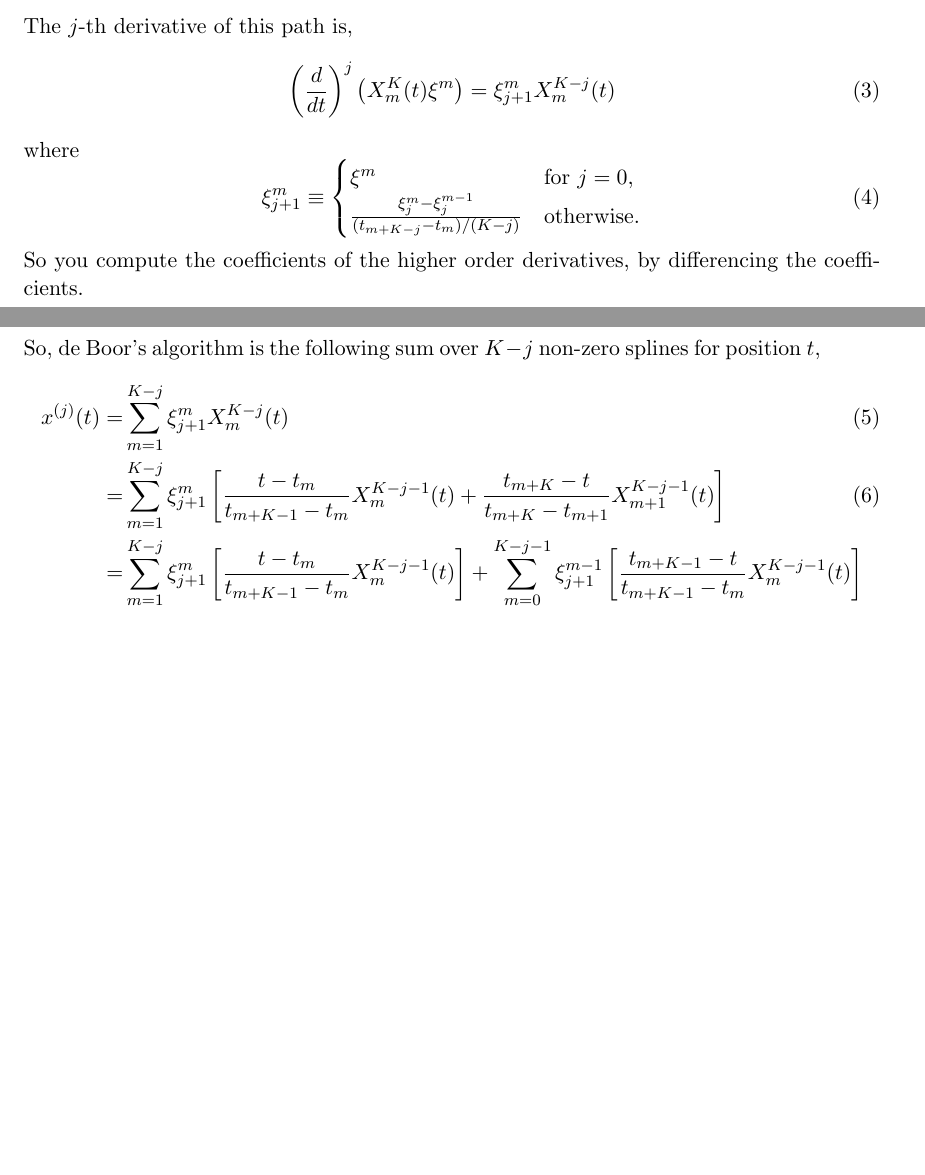
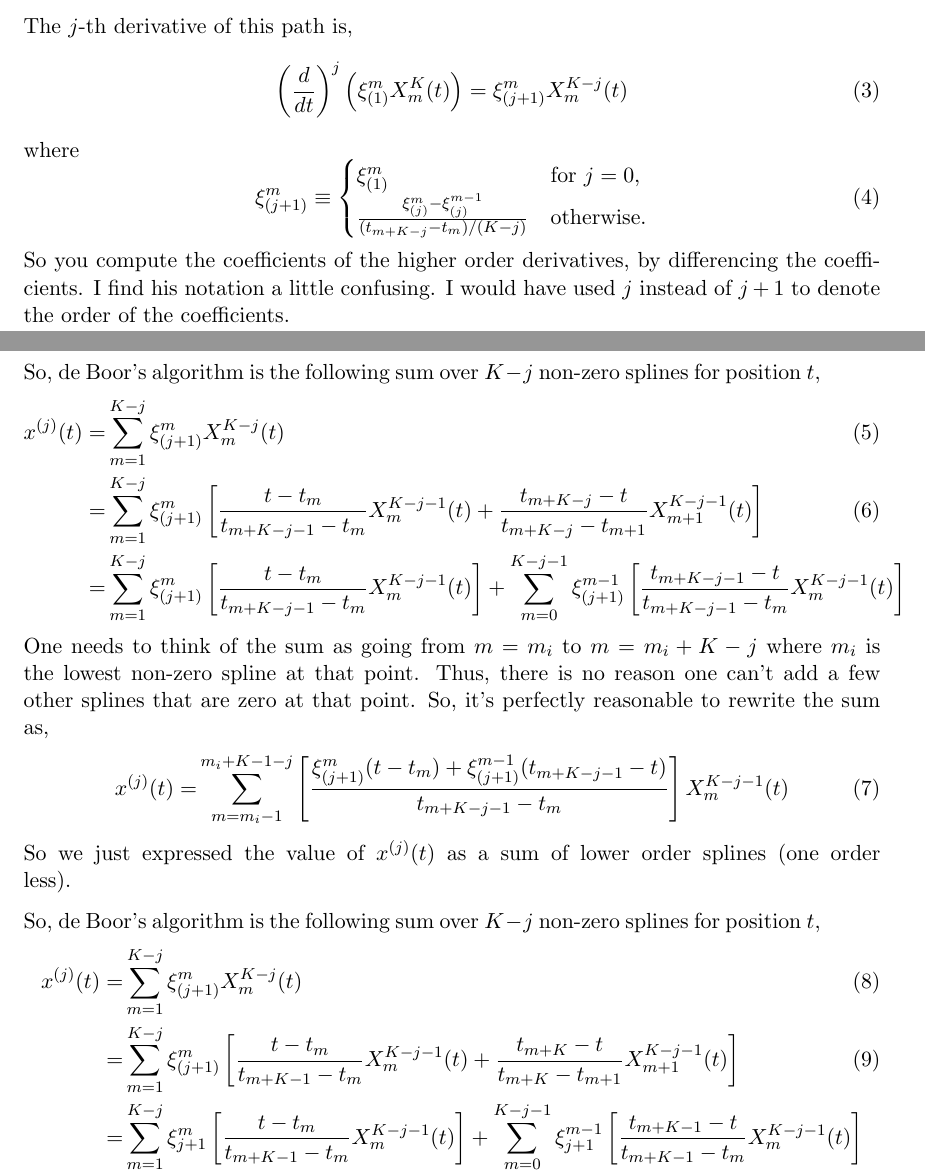
Before and after one commit to JeffreyEarly/GLNumericalModelingKit, a LaTeX document (Matlab/BSpline/Notes/bspline-notes.tex): two parts of pages 1 and 2 of 2, joined at a grey line, cut so that both start at the same text, the shorter picture padded with empty space. Compiled offline with pdfLaTeX.

Commit message:
Updating notes, I guess. Old commit

```diff
--- a/Matlab/BSpline/Notes/bspline-notes.tex
+++ b/Matlab/BSpline/Notes/bspline-notes.tex
@@ -39,21 +39,34 @@ and a path is represented as $x(t) \equiv  X^K_m(t) \xi^m$ where $\xi^m$ are the
 
 The $j$-th derivative of this path is,
 \begin{equation}
-\left(\frac{d}{dt}\right)^j \left(X^K_m(t) \xi^m\right) = \xi_{j+1}^m X^{K-j}_m(t)
+\left(\frac{d}{dt}\right)^j \left( \xi_{(1)}^m X^K_m(t)\right) = \xi_{(j+1)}^m X^{K-j}_m(t)
 \end{equation}
 where
 \begin{equation}
-\xi_{j+1}^m \equiv \begin{cases}
-\xi^m      & \text{for $j=0$}, \\
-\frac{\xi_j^m - \xi_j^{m-1}}{ (t_{m+K-j} - t_m)/(K-j) }    & \text{otherwise}.
+\xi_{(j+1)}^m \equiv \begin{cases}
+\xi_{(1)}^m      & \text{for $j=0$}, \\
+\frac{\xi_{(j)}^m - \xi_{(j)}^{m-1}}{ (t_{m+K-j} - t_m)/(K-j) }    & \text{otherwise}.
 \end{cases}
 \end{equation}
-So you compute the coefficients of the higher order derivatives, by differencing the coefficients.
+So you compute the coefficients of the higher order derivatives, by differencing the coefficients. I find his notation a little confusing. I would have used $j$ instead of $j+1$ to denote the order of the coefficients.
 
 So, de Boor's algorithm is the following sum over $K-j$ non-zero splines for position $t$,
 \begin{align}
-x^{(j)}(t) =& \sum_{m=1}^{K-j} \xi_{j+1}^m X^{K-j}_m(t) \\
-=&  \sum_{m=1}^{K-j} \xi_{j+1}^m \left[ \frac{t - t_m}{t_{m+K-1} - t_m} X^{K-j-1}_m(t) + \frac{t_{m+K}-t}{t_{m+K} - t_{m+1}} X^{K-j-1}_{m+1}(t) \right] \\
+x^{(j)}(t) =& \sum_{m=1}^{K-j} \xi_{(j+1)}^m X^{K-j}_m(t) \\
+=&  \sum_{m=1}^{K-j} \xi_{(j+1)}^m \left[ \frac{t - t_m}{t_{m+K-j-1} - t_m} X^{K-j-1}_m(t) + \frac{t_{m+K-j}-t}{t_{m+K-j} - t_{m+1}} X^{K-j-1}_{m+1}(t) \right] \\ \nonumber
+=& \sum_{m=1}^{K-j} \xi_{(j+1)}^m \left[ \frac{t - t_m}{t_{m+K-j-1} - t_m} X^{K-j-1}_m(t) \right] +  \sum_{m=0}^{K-j-1} \xi_{(j+1)}^{m-1} \left[ \frac{t_{m+K-j-1}-t}{t_{m+K-j-1} - t_{m}} X^{K-j-1}_{m}(t) \right]
+\end{align}
+One needs to think of the sum as going from $m=m_i$ to $m=m_i + K-j$ where $m_i$ is the lowest non-zero spline at that point. Thus, there is no reason one can't add a few other splines that are zero at that point. So, it's perfectly reasonable to rewrite the sum as,
+\begin{align}
+x^{(j)}(t) =& \sum_{m=m_i-1}^{m_i+K-1-j}  \left[ \frac{\xi_{(j+1)}^m(t - t_m) + \xi_{(j+1)}^{m-1} (t_{m+K-j-1}-t)  }{t_{m+K-j-1} - t_m} \right]  X^{K-j-1}_m(t)
+\end{align}
+So we just expressed the value of $x^{(j)}(t)$ as a sum of lower order splines (one order less).
+
+
+So, de Boor's algorithm is the following sum over $K-j$ non-zero splines for position $t$,
+\begin{align}
+x^{(j)}(t) =& \sum_{m=1}^{K-j} \xi_{(j+1)}^m X^{K-j}_m(t) \\
+=&  \sum_{m=1}^{K-j} \xi_{(j+1)}^m \left[ \frac{t - t_m}{t_{m+K-1} - t_m} X^{K-j-1}_m(t) + \frac{t_{m+K}-t}{t_{m+K} - t_{m+1}} X^{K-j-1}_{m+1}(t) \right] \\
 =& \sum_{m=1}^{K-j} \xi_{j+1}^m \left[ \frac{t - t_m}{t_{m+K-1} - t_m} X^{K-j-1}_m(t) \right] +  \sum_{m=0}^{K-j-1} \xi_{j+1}^{m-1} \left[ \frac{t_{m+K-1}-t}{t_{m+K-1} - t_{m}} X^{K-j-1}_{m}(t) \right]
 \end{align}
 One needs to think of the sum as going from $m=m_i$ to $m=m_i + K-j$ where $m_i$ is the lowest non-zero spline at that point. Thus, there is no reason one can't add a few other splines that are zero at that point. So, it's perfectly reasonable to rewrite the sum as,
```
Also changed, not shown: Matlab/BSpline/Notes/bspline-notes.pdf.
